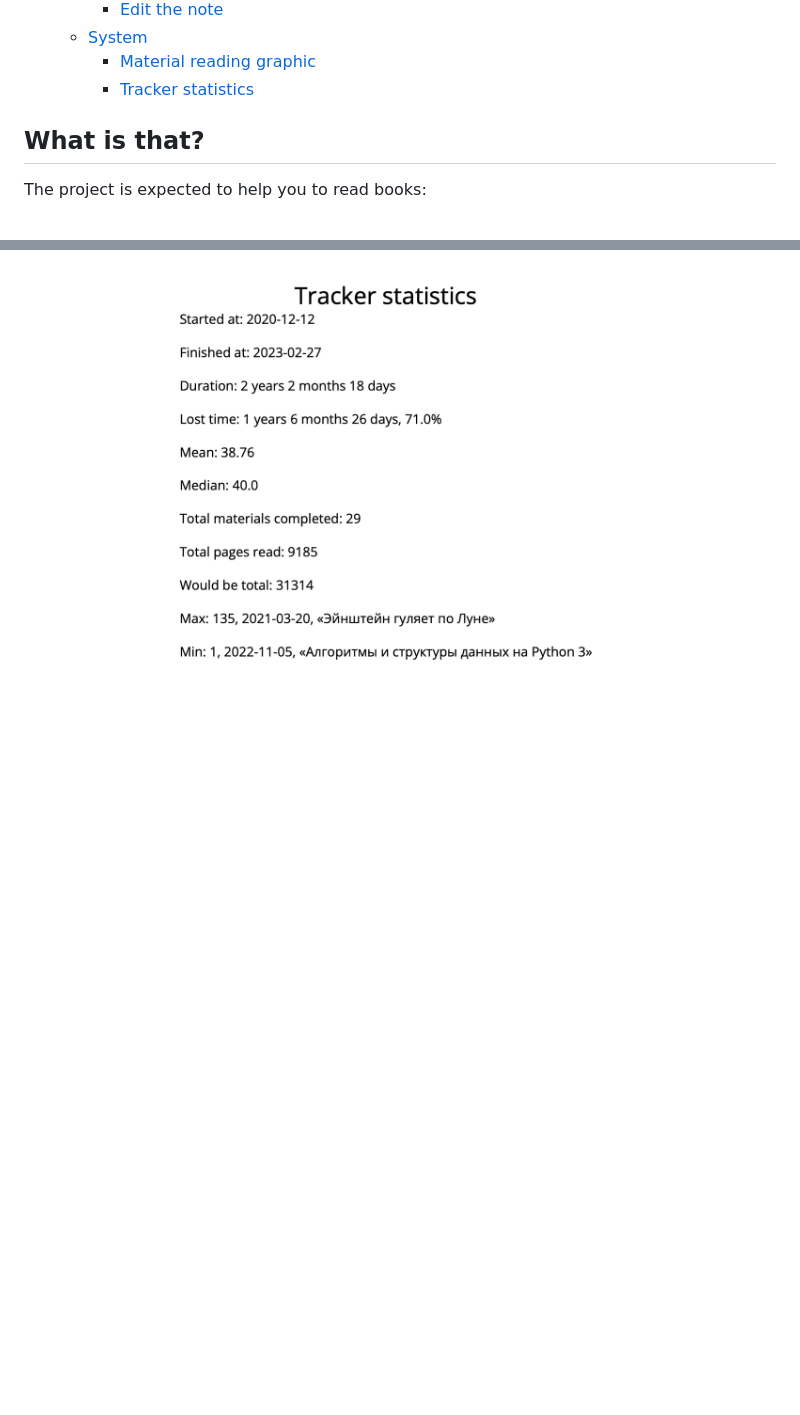
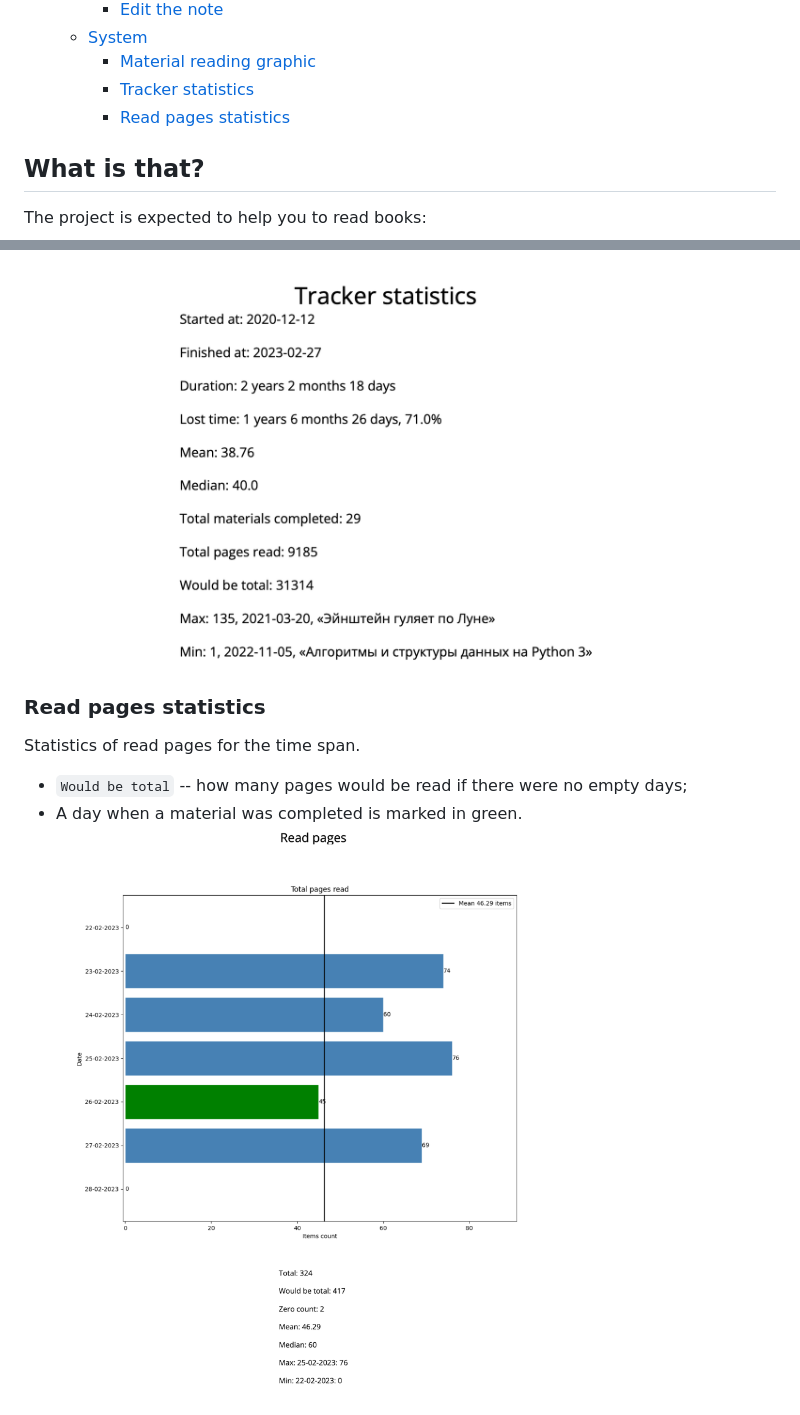
Before and after one commit to kunansy/ReadingTracker, a Markdown page: README.md, 2 parts joined by grey strips. GitHub-like rendering; pictures changed too: docs/read_pages.png (added); blank space fills up the shorter version.

Commit message:
read pages statistics subparagraph added

```diff
--- a/README.md
+++ b/README.md
@@ -21,6 +21,7 @@
   - [System](#system)
     - [Material reading graphic](#material-reading-graphic)
     - [Tracker statistics](#tracker-statistics)
+    - [Read pages statistics](#read-pages-statistics)
 
 ## What is that?
 The project is expected to help you to read books:
@@ -107,3 +108,10 @@ How the material was being reading:
 
 ### Tracker statistics
 ![Tracker statistics](docs/tracker_statistics.png)
+
+### Read pages statistics
+Statistics of read pages for the time span.
+
+* `Would be total` -- how many pages would be read if there were no empty days;
+* A day when a material was completed is marked in green.
+![Read pages](docs/read_pages.png)
```
